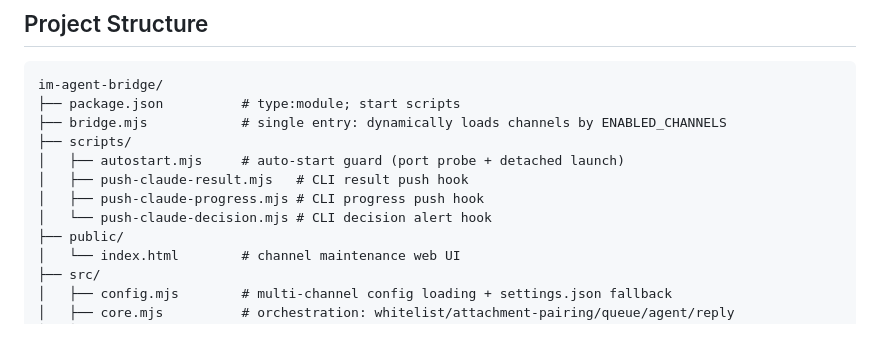
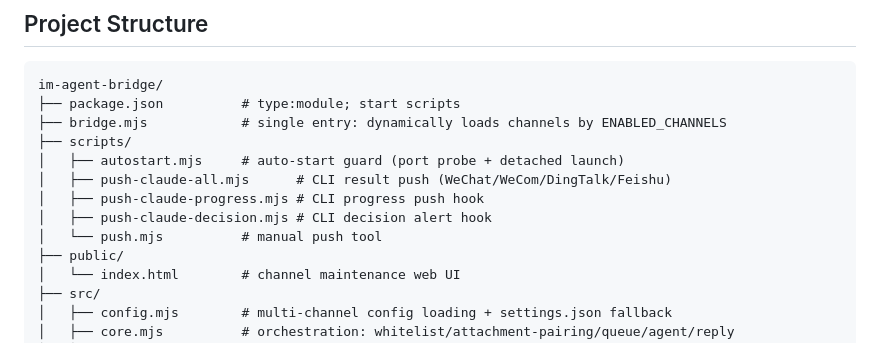
Before and after one commit to szdatai/im-agent-bridge, a Markdown page: README.en.md, the part around the change. Rendered like a GitHub page.

```diff
--- a/README.en.md
+++ b/README.en.md
@@ -235,9 +235,10 @@ im-agent-bridge/
 ├── bridge.mjs            # single entry: dynamically loads channels by ENABLED_CHANNELS
 ├── scripts/
 │   ├── autostart.mjs     # auto-start guard (port probe + detached launch)
-│   ├── push-claude-result.mjs   # CLI result push hook
+│   ├── push-claude-all.mjs      # CLI result push (WeChat/WeCom/DingTalk/Feishu)
 │   ├── push-claude-progress.mjs # CLI progress push hook
-│   └── push-claude-decision.mjs # CLI decision alert hook
+│   ├── push-claude-decision.mjs # CLI decision alert hook
+│   └── push.mjs          # manual push tool
 ├── public/
 │   └── index.html        # channel maintenance web UI
 ├── src/
```
Also changed, not shown: README.md (+7 -5 lines).
